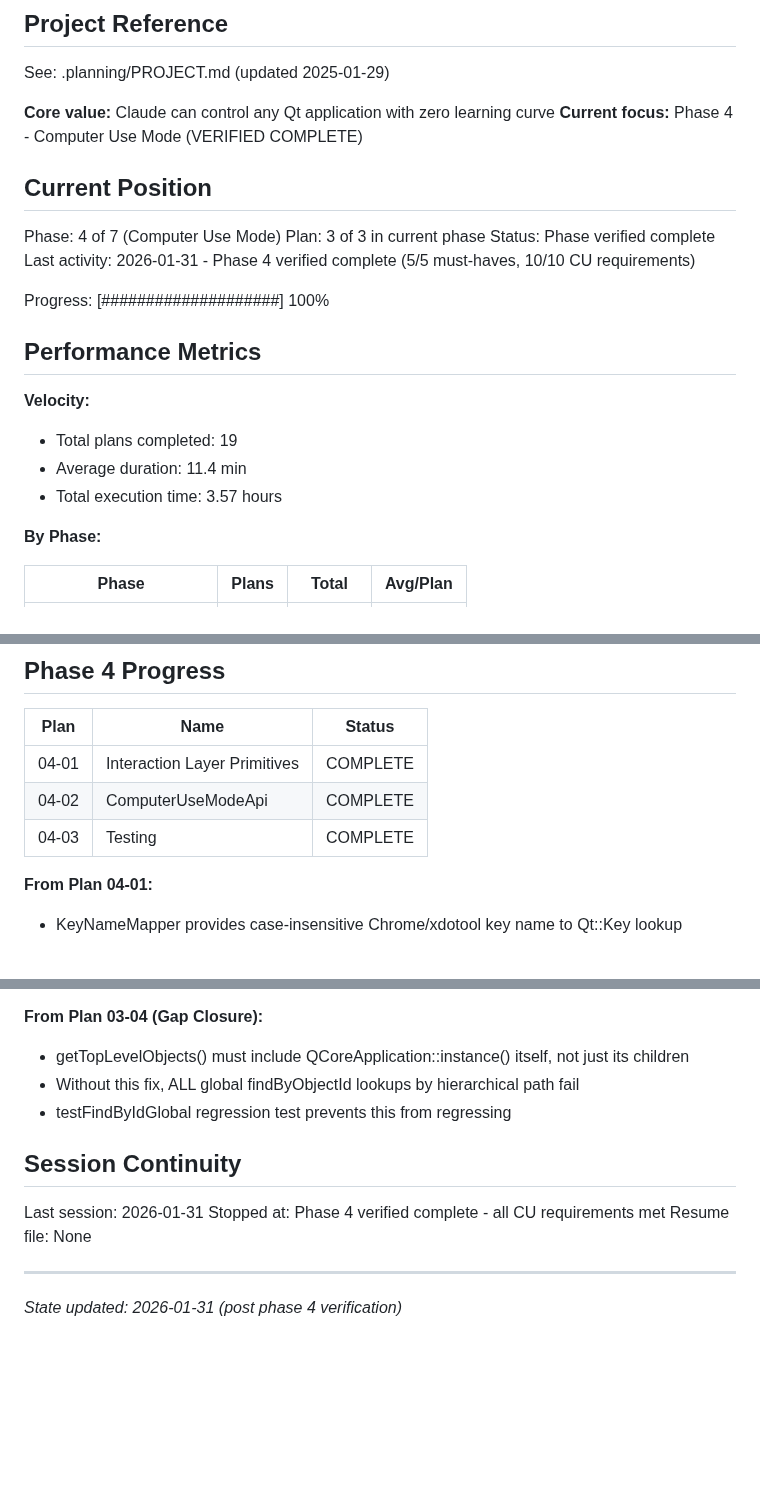
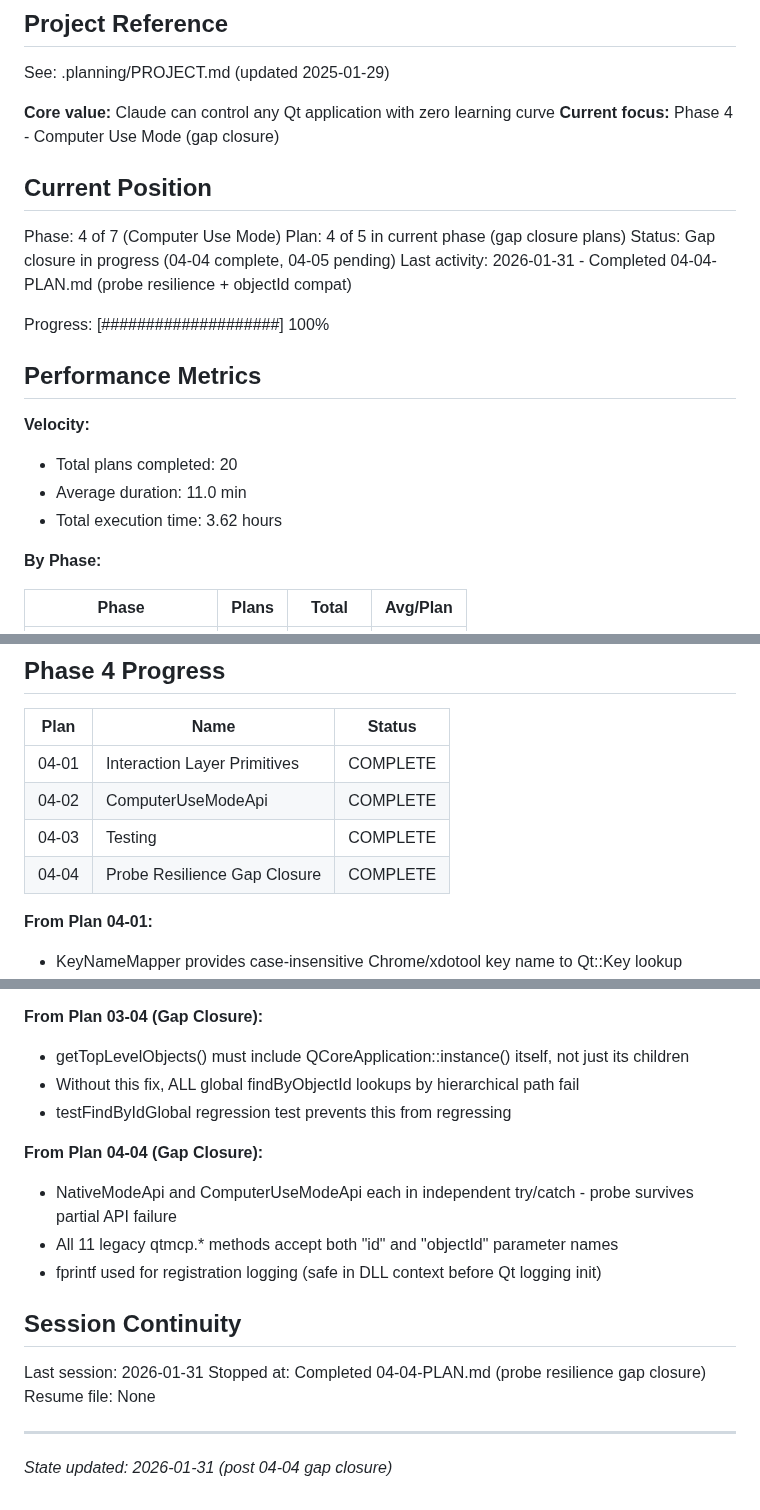
Before and after one commit to ssss2art/QtMcp, a Markdown page: .planning/STATE.md, 3 parts joined by grey strips. GitHub-like rendering; blank space fills up the shorter version.

Commit message:
docs(04-04): complete probe resilience gap closure plan
Tasks completed: 2/2
- Exception handling around API instantiation
- objectId param fallback for legacy methods

SUMMARY: .planning/phases/04-computer-use-mode/04-04-SUMMARY.md

Co-Authored-By: Claude Opus 4.5 <noreply@anthropic.com>

```diff
--- a/.planning/STATE.md
+++ b/.planning/STATE.md
@@ -5,23 +5,23 @@
 See: .planning/PROJECT.md (updated 2025-01-29)
 
 **Core value:** Claude can control any Qt application with zero learning curve
-**Current focus:** Phase 4 - Computer Use Mode (VERIFIED COMPLETE)
+**Current focus:** Phase 4 - Computer Use Mode (gap closure)
 
 ## Current Position
 
 Phase: 4 of 7 (Computer Use Mode)
-Plan: 3 of 3 in current phase
-Status: Phase verified complete
-Last activity: 2026-01-31 - Phase 4 verified complete (5/5 must-haves, 10/10 CU requirements)
+Plan: 4 of 5 in current phase (gap closure plans)
+Status: Gap closure in progress (04-04 complete, 04-05 pending)
+Last activity: 2026-01-31 - Completed 04-04-PLAN.md (probe resilience + objectId compat)
 
 Progress: [####################] 100%
 
 ## Performance Metrics
 
 **Velocity:**
-- Total plans completed: 19
-- Average duration: 11.4 min
-- Total execution time: 3.57 hours
+- Total plans completed: 20
+- Average duration: 11.0 min
+- Total execution time: 3.62 hours
 
 **By Phase:**
 
@@ -180,6 +180,7 @@ None yet.
 | 04-01 | Interaction Layer Primitives | COMPLETE |
 | 04-02 | ComputerUseModeApi | COMPLETE |
 | 04-03 | Testing | COMPLETE |
+| 04-04 | Probe Resilience Gap Closure | COMPLETE |
 
 **From Plan 04-01:**
 - KeyNameMapper provides case-insensitive Chrome/xdotool key name to Qt::Key lookup
@@ -221,11 +222,16 @@ None yet.
 - Without this fix, ALL global findByObjectId lookups by hierarchical path fail
 - testFindByIdGlobal regression test prevents this from regressing
 
+**From Plan 04-04 (Gap Closure):**
+- NativeModeApi and ComputerUseModeApi each in independent try/catch - probe survives partial API failure
+- All 11 legacy qtmcp.* methods accept both "id" and "objectId" parameter names
+- fprintf used for registration logging (safe in DLL context before Qt logging init)
+
 ## Session Continuity
 
 Last session: 2026-01-31
-Stopped at: Phase 4 verified complete - all CU requirements met
+Stopped at: Completed 04-04-PLAN.md (probe resilience gap closure)
 Resume file: None
 
 ---
-*State updated: 2026-01-31 (post phase 4 verification)*
+*State updated: 2026-01-31 (post 04-04 gap closure)*
```
Also changed, not shown: 1 other file.
